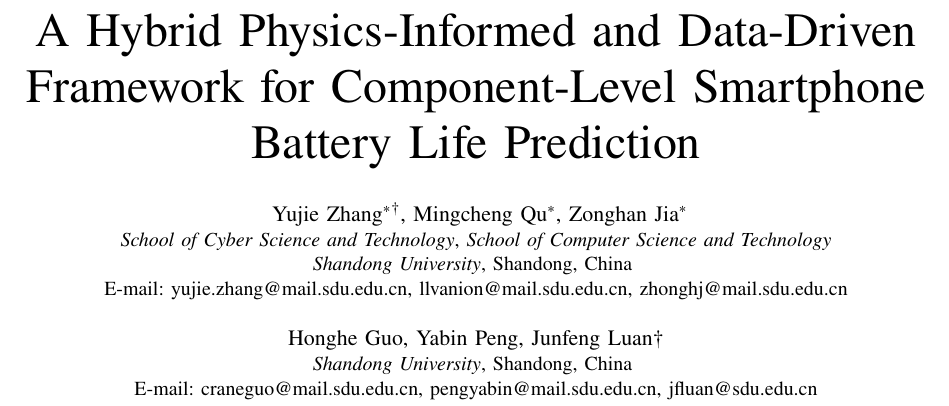
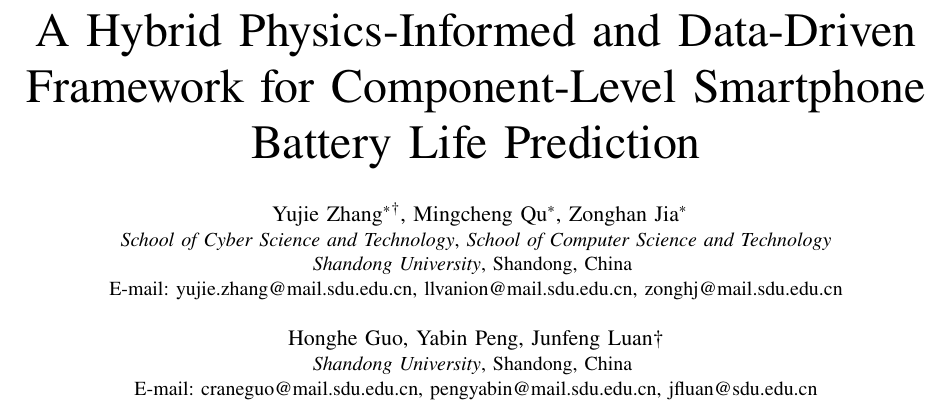
Before and after one commit to Zyphoriate/CETUS, a LaTeX paper (icce_berlin_2026.tex): part of page 1 of 6, cut so that both start at the same text. Compiled offline with pdfLaTeX; a missing font is replaced by an installed copy or a similar font; a LaTeX package or settings file that is missing is left out.

Commit message:
fix email typo

```diff
--- a/icce_berlin_2026.tex
+++ b/icce_berlin_2026.tex
@@ -27,7 +27,7 @@
 \IEEEauthorblockN{Yujie Zhang$^*$$^{\dagger}$, Mingcheng Qu$^*$, Zonghan Jia$^*$}
 \IEEEauthorblockA{\textit{School of Cyber Science and Technology}, \textit{School of Computer Science and Technology}\\
 \textit{Shandong University}, Shandong, China \\
-E-mail: yujie.zhang@mail.sdu.edu.cn, llvanion@mail.sdu.edu.cn, zhonghj@mail.sdu.edu.cn}
+E-mail: yujie.zhang@mail.sdu.edu.cn, llvanion@mail.sdu.edu.cn, zonghj@mail.sdu.edu.cn}
 \\
 \IEEEauthorblockN{Honghe Guo, Yabin Peng, Junfeng Luan$\dagger$}
 \IEEEauthorblockA{\textit{Shandong University}, Shandong, China \\
```
